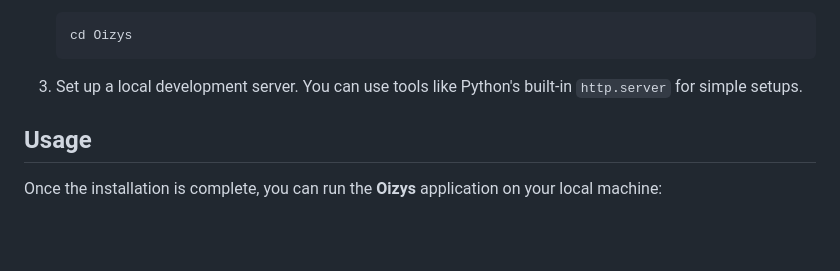
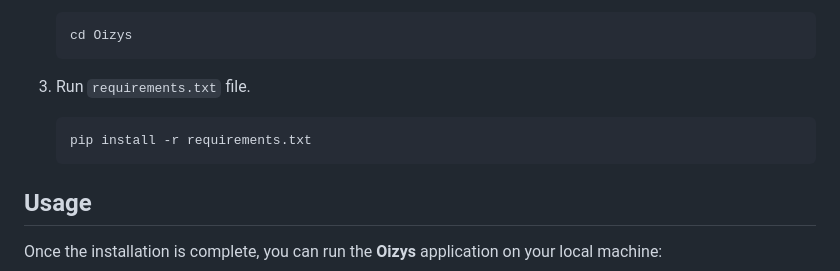
Before and after one commit to carnageiron/Oizys, a Markdown page: README.md, the part around the change. Rendered like a GitHub page; blank space fills up the shorter version.

````diff
--- a/README.md
+++ b/README.md
@@ -45,7 +45,10 @@ To set up the **Oizys** application on your local machine, follow these steps:
    cd Oizys
    ```
 
-3. Set up a local development server. You can use tools like Python's built-in `http.server` for simple setups.
+3. Run `requirements.txt` file.
+   ```bash
+   pip install -r requirements.txt
+   ```
 
 ## Usage
 
````
